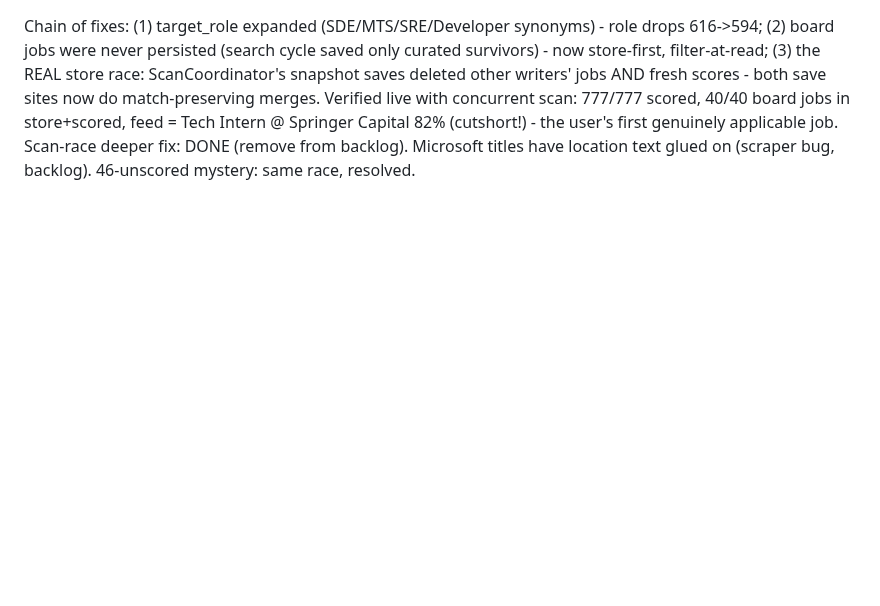
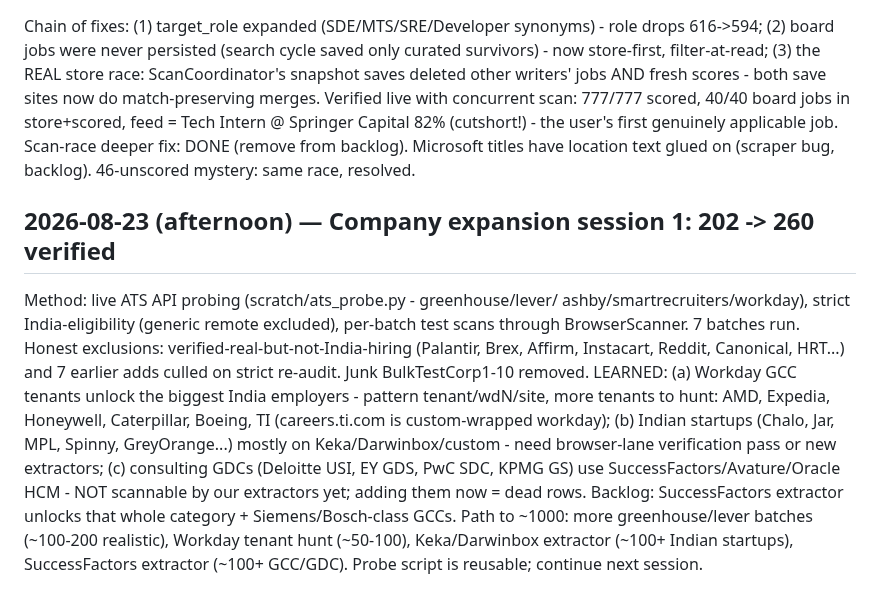
Before and after one commit to aashbirsingh25/GetHired, a Markdown page: PROGRESS_LOG.md, the part around the change. GitHub-like rendering; blank space fills up the shorter version.

Commit message:
docs(log): company expansion session 1 record

```diff
--- a/PROGRESS_LOG.md
+++ b/PROGRESS_LOG.md
@@ -265,3 +265,25 @@ store+scored, feed = Tech Intern @ Springer Capital 82% (cutshort!) -
 the user's first genuinely applicable job. Scan-race deeper fix: DONE
 (remove from backlog). Microsoft titles have location text glued on
 (scraper bug, backlog). 46-unscored mystery: same race, resolved.
+
+## 2026-08-23 (afternoon) — Company expansion session 1: 202 -> 260 verified
+
+Method: live ATS API probing (scratch/ats_probe.py - greenhouse/lever/
+ashby/smartrecruiters/workday), strict India-eligibility (generic remote
+excluded), per-batch test scans through BrowserScanner. 7 batches run.
+Honest exclusions: verified-real-but-not-India-hiring (Palantir, Brex,
+Affirm, Instacart, Reddit, Canonical, HRT...) and 7 earlier adds culled
+on strict re-audit. Junk BulkTestCorp1-10 removed.
+LEARNED: (a) Workday GCC tenants unlock the biggest India employers -
+pattern tenant/wdN/site, more tenants to hunt: AMD, Expedia, Honeywell,
+Caterpillar, Boeing, TI (careers.ti.com is custom-wrapped workday);
+(b) Indian startups (Chalo, Jar, MPL, Spinny, GreyOrange...) mostly on
+Keka/Darwinbox/custom - need browser-lane verification pass or new
+extractors; (c) consulting GDCs (Deloitte USI, EY GDS, PwC SDC, KPMG
+GS) use SuccessFactors/Avature/Oracle HCM - NOT scannable by our
+extractors yet; adding them now = dead rows. Backlog: SuccessFactors
+extractor unlocks that whole category + Siemens/Bosch-class GCCs.
+Path to ~1000: more greenhouse/lever batches (~100-200 realistic),
+Workday tenant hunt (~50-100), Keka/Darwinbox extractor (~100+ Indian
+startups), SuccessFactors extractor (~100+ GCC/GDC). Probe script is
+reusable; continue next session.
```
